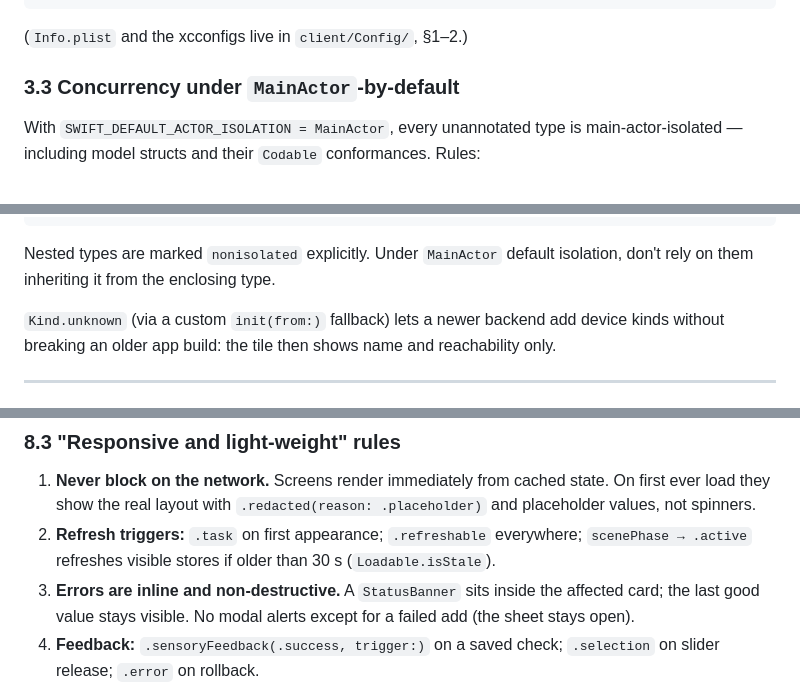
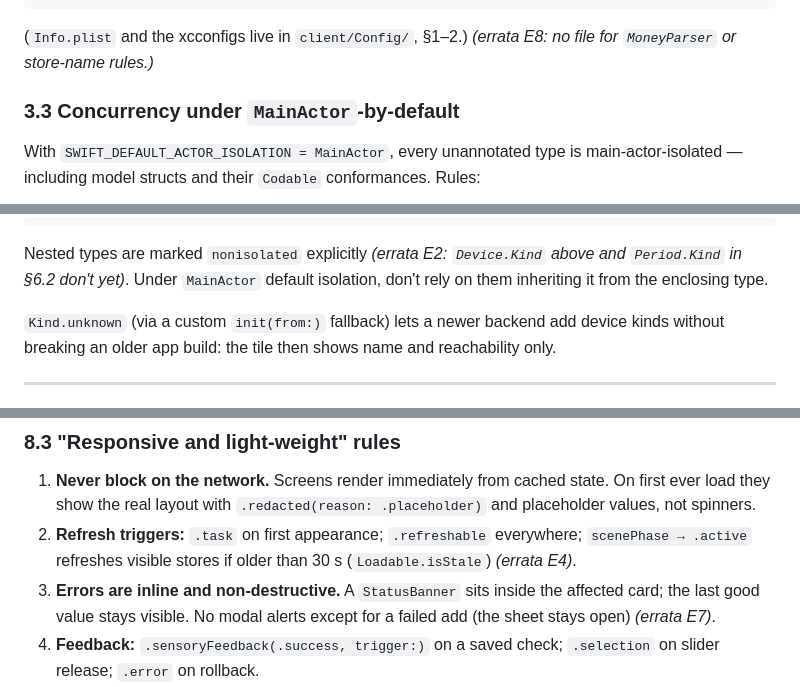
Before and after one commit to omniserv-me/omniserv, a Markdown page: client/design.md, 3 parts joined by grey strips. Drawn GitHub-style.

Commit message:
split design into checkpoints, upd docs

````diff
--- a/client/design.md
+++ b/client/design.md
@@ -212,7 +213,7 @@ Features/
 DesignSystem/   Theme.swift, Card.swift, StatusBanner.swift
 Assets.xcassets AccentColor, AccentSoft, Background, Surface, Ink, InkSecondary, Warning
 ```
-(`Info.plist` and the xcconfigs live in `client/Config/`, §1–2.)
+(`Info.plist` and the xcconfigs live in `client/Config/`, §1–2.) *(errata E8: no file for `MoneyParser` or store-name rules.)*
 
 ### 3.3 Concurrency under `MainActor`-by-default
 
@@ -600,7 +601,7 @@ nonisolated struct Device: Sendable, Identifiable, Decodable {
     let brightness: Int?  // 0…100; nil when unreachable, may be nil when off (B4)
 }
 ```
-Nested types are marked `nonisolated` explicitly. Under `MainActor` default isolation, don't rely on them inheriting it from the enclosing type.
+Nested types are marked `nonisolated` explicitly *(errata E2: `Device.Kind` above and `Period.Kind` in §6.2 don't yet)*. Under `MainActor` default isolation, don't rely on them inheriting it from the enclosing type.
 
 `Kind.unknown` (via a custom `init(from:)` fallback) lets a newer backend add device kinds without breaking an older app build: the tile then shows name and reachability only.
 
@@ -812,8 +813,8 @@ The system tab bar and navigation bars keep their default iOS 27 materials. No c
 ### 8.3 "Responsive and light-weight" rules
 
 1. **Never block on the network.** Screens render immediately from cached state. On first ever load they show the real layout with `.redacted(reason: .placeholder)` and placeholder values, not spinners.
-2. **Refresh triggers:** `.task` on first appearance; `.refreshable` everywhere; `scenePhase → .active` refreshes visible stores if older than 30 s (`Loadable.isStale`).
-3. **Errors are inline and non-destructive.** A `StatusBanner` sits inside the affected card; the last good value stays visible. No modal alerts except for a failed add (the sheet stays open).
+2. **Refresh triggers:** `.task` on first appearance; `.refreshable` everywhere; `scenePhase → .active` refreshes visible stores if older than 30 s (`Loadable.isStale`) *(errata E4)*.
+3. **Errors are inline and non-destructive.** A `StatusBanner` sits inside the affected card; the last good value stays visible. No modal alerts except for a failed add (the sheet stays open) *(errata E7)*.
 4. **Feedback:** `.sensoryFeedback(.success, trigger:)` on a saved check; `.selection` on slider release; `.error` on rollback.
 5. **Motion:** numbers animate with `.contentTransition(.numericText())`; chart data changes animate with `.animation(.smooth, value:)`. Nothing animates longer than ~300 ms.
 6. **Cold launch (step 10):** `SnapshotCache` writes the last `Overview` data (month total, devices) as JSON to the Caches directory and reads it synchronously at launch. The first frame shows real, slightly stale numbers marked "Updated 2 h ago" until the refresh lands.
````
Also changed, not shown: other parts of client/design.md (+6 -5 lines), client/PROGRESS.md (added, +329 -0 lines), client/SESSIONS.md (added, +201 -0 lines).
